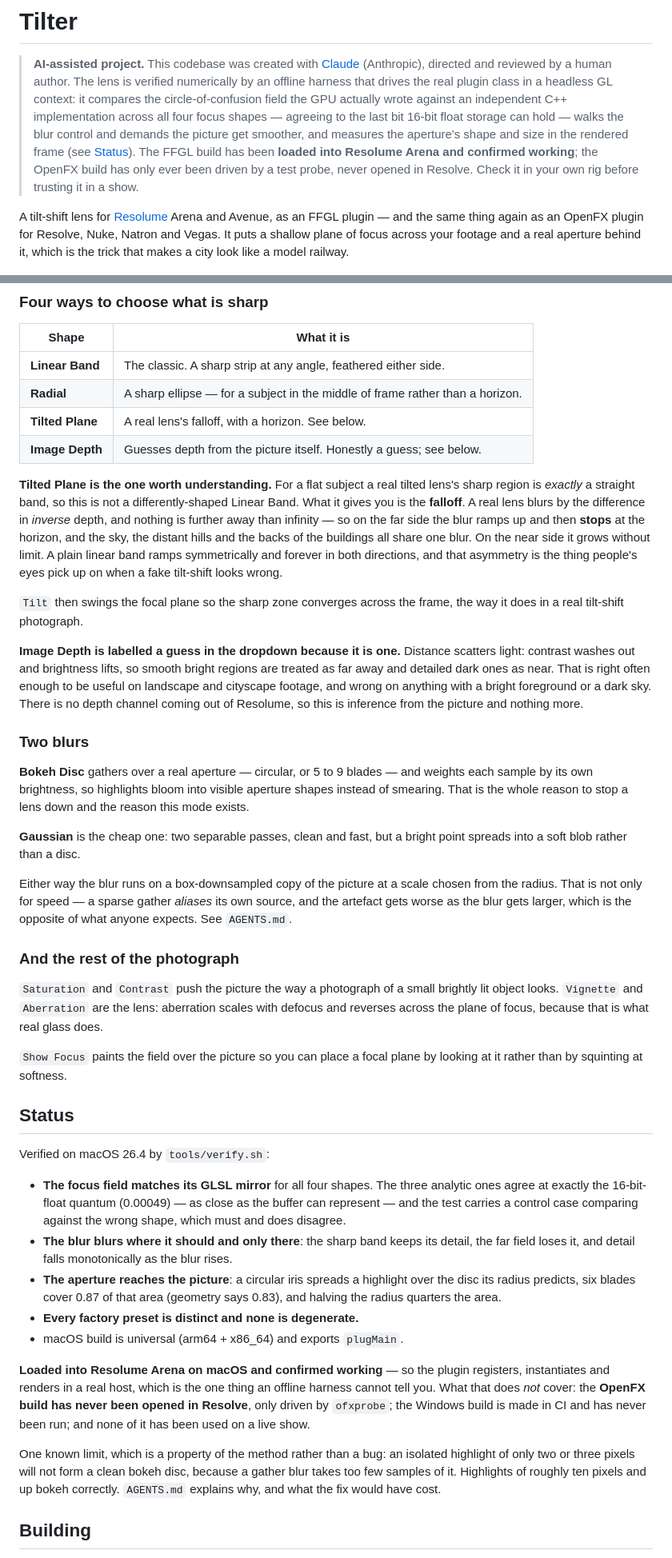
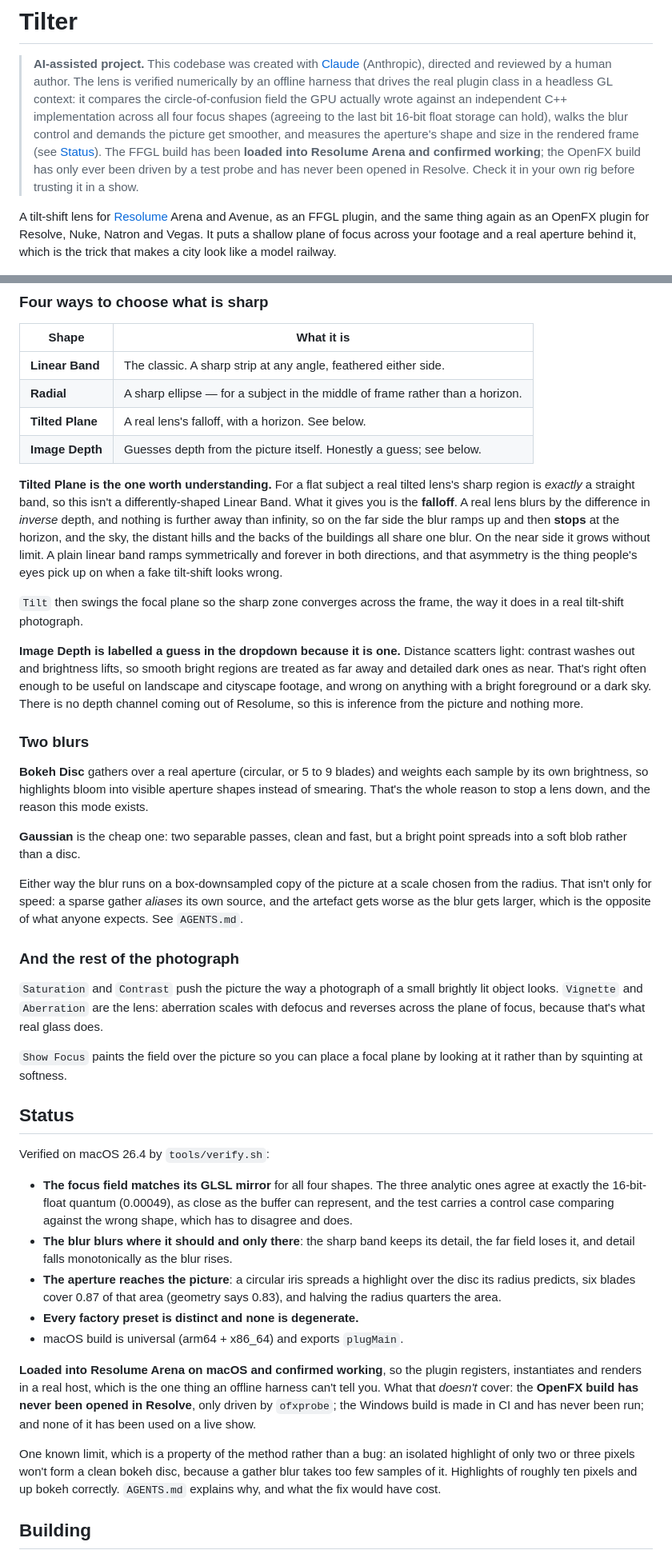
Before and after one commit to stoatworks-labs/tilter, a Markdown page: README.md, 2 parts joined by grey strips. Shown at 80% size. Drawn GitHub-style.

```diff
--- a/README.md
+++ b/README.md
@@ -5,15 +5,15 @@
 > numerically by an offline harness that drives the real plugin class in a
 > headless GL context: it compares the circle-of-confusion field the GPU
 > actually wrote against an independent C++ implementation across all four focus
-> shapes — agreeing to the last bit 16-bit float storage can hold — walks the
+> shapes (agreeing to the last bit 16-bit float storage can hold), walks the
 > blur control and demands the picture get smoother, and measures the aperture's
 > shape and size in the rendered frame (see [Status](#status)). The FFGL build
 > has been **loaded into Resolume Arena and confirmed working**; the OpenFX build
-> has only ever been driven by a test probe, never opened in Resolve. Check it in
+> has only ever been driven by a test probe and has never been opened in Resolve. Check it in
 > your own rig before trusting it in a show.
 
 A tilt-shift lens for [Resolume](https://resolume.com) Arena and Avenue, as an
-FFGL plugin — and the same thing again as an OpenFX plugin for Resolve, Nuke,
+FFGL plugin, and the same thing again as an OpenFX plugin for Resolve, Nuke,
 Natron and Vegas. It puts a shallow plane of focus across your footage and a
 real aperture behind it, which is the trick that makes a city look like a model
 railway.
@@ -101,10 +101,10 @@ you pick the shape of the focus and the character of the blur separately.
 | **Image Depth** | Guesses depth from the picture itself. Honestly a guess; see below. |
 
 **Tilted Plane is the one worth understanding.** For a flat subject a real
-tilted lens's sharp region is *exactly* a straight band, so this is not a
+tilted lens's sharp region is *exactly* a straight band, so this isn't a
 differently-shaped Linear Band. What it gives you is the **falloff**. A real
 lens blurs by the difference in *inverse* depth, and nothing is further away
-than infinity — so on the far side the blur ramps up and then **stops** at the
+than infinity, so on the far side the blur ramps up and then **stops** at the
 horizon, and the sky, the distant hills and the backs of the buildings all share
 one blur. On the near side it grows without limit. A plain linear band ramps
 symmetrically and forever in both directions, and that asymmetry is the thing
@@ -115,23 +115,23 @@ the way it does in a real tilt-shift photograph.
 
 **Image Depth is labelled a guess in the dropdown because it is one.** Distance
 scatters light: contrast washes out and brightness lifts, so smooth bright
-regions are treated as far away and detailed dark ones as near. That is right
+regions are treated as far away and detailed dark ones as near. That's right
 often enough to be useful on landscape and cityscape footage, and wrong on
 anything with a bright foreground or a dark sky. There is no depth channel
 coming out of Resolume, so this is inference from the picture and nothing more.
 
 ### Two blurs
 
-**Bokeh Disc** gathers over a real aperture — circular, or 5 to 9 blades — and
+**Bokeh Disc** gathers over a real aperture (circular, or 5 to 9 blades) and
 weights each sample by its own brightness, so highlights bloom into visible
-aperture shapes instead of smearing. That is the whole reason to stop a lens
-down and the reason this mode exists.
+aperture shapes instead of smearing. That's the whole reason to stop a lens
+down, and the reason this mode exists.
 
 **Gaussian** is the cheap one: two separable passes, clean and fast, but a
 bright point spreads into a soft blob rather than a disc.
 
 Either way the blur runs on a box-downsampled copy of the picture at a scale
-chosen from the radius. That is not only for speed — a sparse gather *aliases*
+chosen from the radius. That isn't only for speed: a sparse gather *aliases*
 its own source, and the artefact gets worse as the blur gets larger, which is
 the opposite of what anyone expects. See `AGENTS.md`.
 
@@ -139,7 +139,7 @@ the opposite of what anyone expects. See `AGENTS.md`.
 
 `Saturation` and `Contrast` push the picture the way a photograph of a small
 brightly lit object looks. `Vignette` and `Aberration` are the lens: aberration
-scales with defocus and reverses across the plane of focus, because that is what
+scales with defocus and reverses across the plane of focus, because that's what
 real glass does.
 
 `Show Focus` paints the field over the picture so you can place a focal plane by
@@ -150,9 +150,9 @@ looking at it rather than by squinting at softness.
 Verified on macOS 26.4 by `tools/verify.sh`:
 
 - **The focus field matches its GLSL mirror** for all four shapes. The three
-  analytic ones agree at exactly the 16-bit-float quantum (0.00049) — as close
-  as the buffer can represent — and the test carries a control case comparing
-  against the wrong shape, which must and does disagree.
+  analytic ones agree at exactly the 16-bit-float quantum (0.00049), as close
+  as the buffer can represent, and the test carries a control case comparing
+  against the wrong shape, which has to disagree and does.
 - **The blur blurs where it should and only there**: the sharp band keeps its
   detail, the far field loses it, and detail falls monotonically as the blur
   rises.
@@ -162,15 +162,15 @@ Verified on macOS 26.4 by `tools/verify.sh`:
 - **Every factory preset is distinct and none is degenerate.**
 - macOS build is universal (arm64 + x86_64) and exports `plugMain`.
 
-**Loaded into Resolume Arena on macOS and confirmed working** — so the plugin
+**Loaded into Resolume Arena on macOS and confirmed working**, so the plugin
 registers, instantiates and renders in a real host, which is the one thing an
-offline harness cannot tell you. What that does *not* cover: the **OpenFX build
+offline harness can't tell you. What that *doesn't* cover: the **OpenFX build
 has never been opened in Resolve**, only driven by `ofxprobe`; the Windows build
 is made in CI and has never been run; and none of it has been used on a live
 show.
 
 One known limit, which is a property of the method rather than a bug: an
-isolated highlight of only two or three pixels will not form a clean bokeh disc,
+isolated highlight of only two or three pixels won't form a clean bokeh disc,
 because a gather blur takes too few samples of it. Highlights of roughly ten
 pixels and up bokeh correctly. `AGENTS.md` explains why, and what the fix would
 have cost.
```
Also changed, not shown: other parts of README.md (+4 -4 lines), docs/USER-GUIDE.md (+33 -32 lines).
